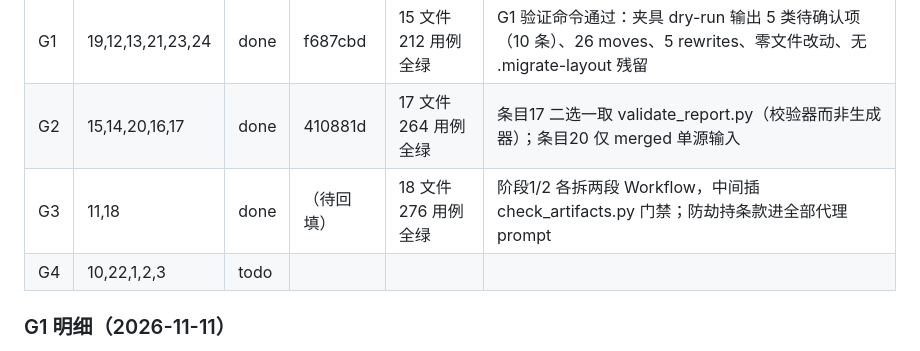
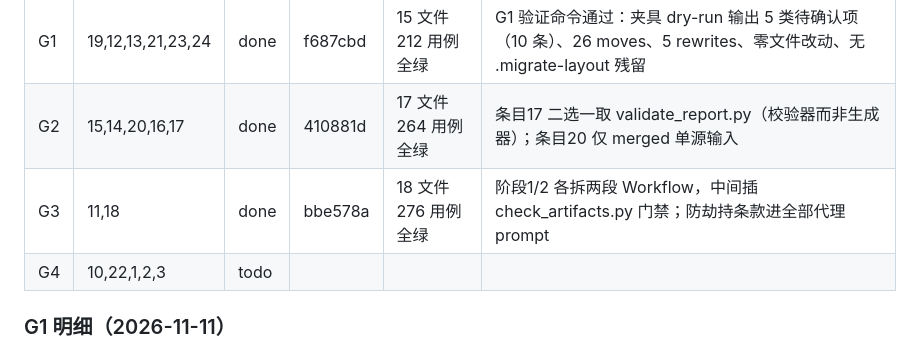
Before and after one commit to searchware73/skills-maker, a Markdown page: docs/v21-implementation-log.md, the part around the change. GitHub-like rendering.

Commit message:
docs: v21 账本补记 G3 提交号
Co-Authored-By: Claude Code <noreply@anthropic.com>

```diff
--- a/docs/v21-implementation-log.md
+++ b/docs/v21-implementation-log.md
@@ -10,7 +10,7 @@
 |---|---|---|---|---|---|
 | G1 | 19,12,13,21,23,24 | done | f687cbd | 15 文件 212 用例全绿 | G1 验证命令通过：夹具 dry-run 输出 5 类待确认项（10 条）、26 moves、5 rewrites、零文件改动、无 .migrate-layout 残留 |
 | G2 | 15,14,20,16,17 | done | 410881d | 17 文件 264 用例全绿 | 条目17 二选一取 validate_report.py（校验器而非生成器）；条目20 仅 merged 单源输入 |
-| G3 | 11,18 | done | （待回填） | 18 文件 276 用例全绿 | 阶段1/2 各拆两段 Workflow，中间插 check_artifacts.py 门禁；防劫持条款进全部代理 prompt |
+| G3 | 11,18 | done | bbe578a | 18 文件 276 用例全绿 | 阶段1/2 各拆两段 Workflow，中间插 check_artifacts.py 门禁；防劫持条款进全部代理 prompt |
 | G4 | 10,22,1,2,3 | todo | | | |
 
 ### G1 明细（2026-11-11）
```
